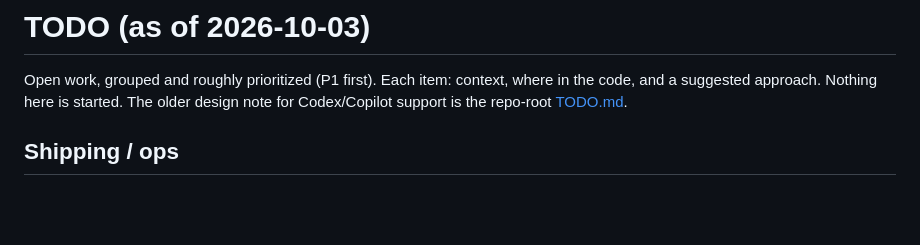
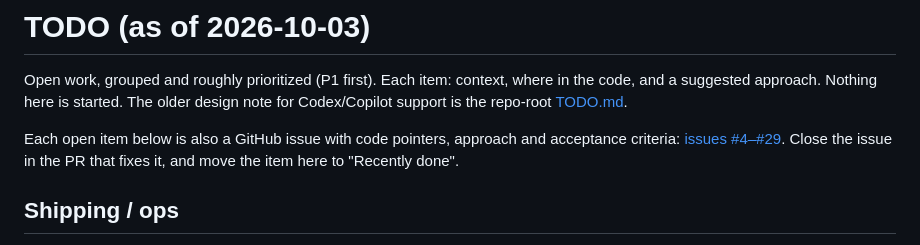
Before and after one commit to amntoppo/MasterDeck-Terminal, a Markdown page: docs/TODO.md, the part around the change. Drawn GitHub-style; blank space fills up the shorter version.

Commit message:
TODO: point at the GitHub issues for each open item
Co-Authored-By: Claude Opus 5.5 <noreply@anthropic.com>

```diff
--- a/docs/TODO.md
+++ b/docs/TODO.md
@@ -3,6 +3,10 @@
 Open work, grouped and roughly prioritized (P1 first). Each item: context, where in the code, and
 a suggested approach. Nothing here is started. The older design note for Codex/Copilot support is
 the repo-root [TODO.md](../TODO.md).
+
+Each open item below is also a GitHub issue with code pointers, approach and acceptance criteria:
+[issues #4–#29](https://github.com/amntoppo/MasterDeck-Terminal/issues). Close the issue in the PR that
+fixes it, and move the item here to "Recently done".
 
 ## Shipping / ops
 
```
